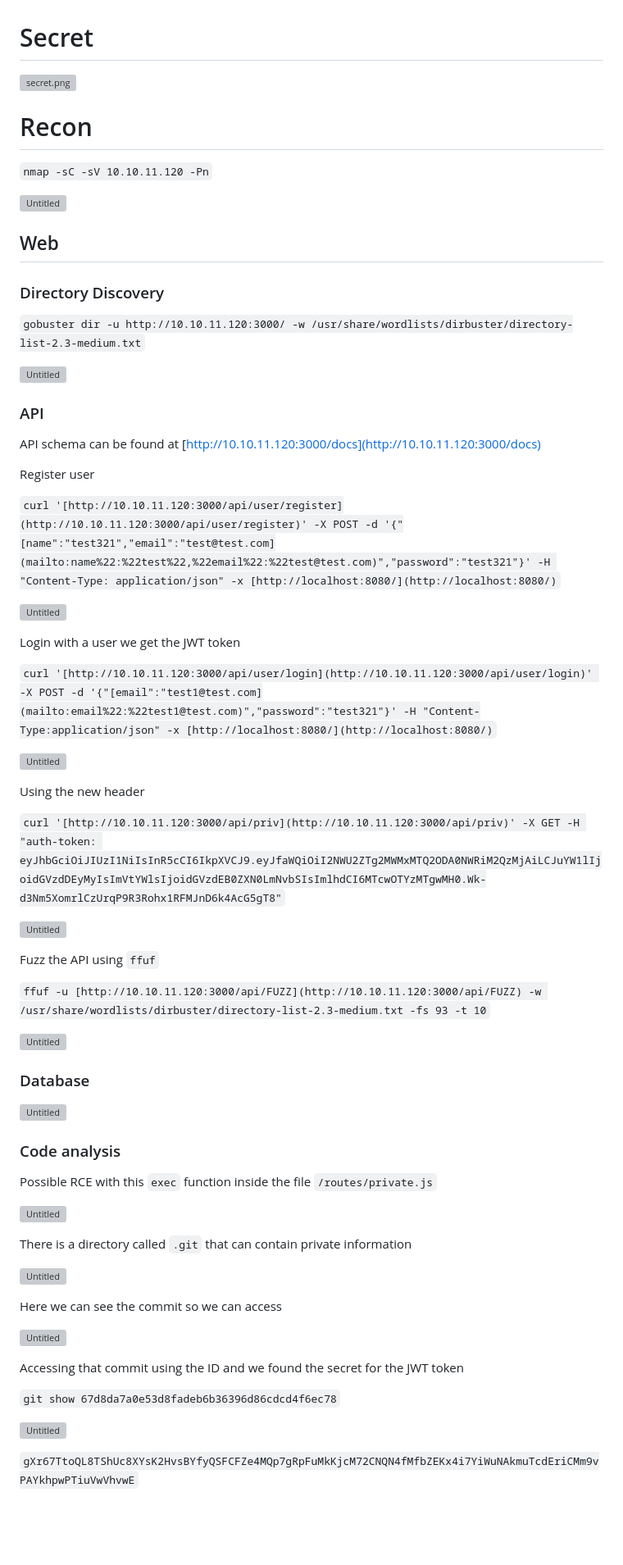
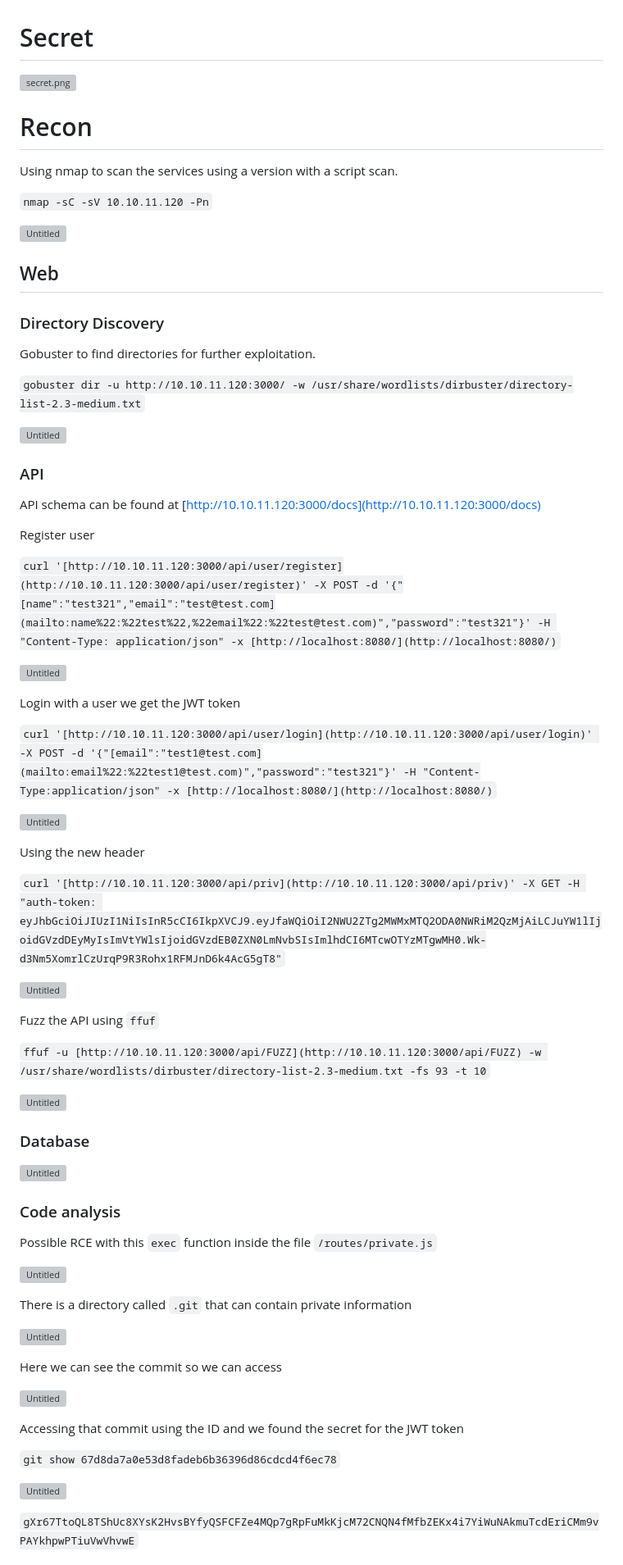
Before and after one commit to 0xArtpc/0xArtpc, a Markdown page: CTF/SecretHTB/index.md, the part around the change printed below. Shown: that part at 82% size. Rendered like a GitHub page; blank space fills up the shorter version; grey boxes are pictures that could not be loaded.

```diff
--- a/CTF/SecretHTB/index.md
+++ b/CTF/SecretHTB/index.md
@@ -4,5 +4,7 @@
 
 # Recon
 
+Using nmap to scan the services using a version with a script scan.
+
 `nmap -sC -sV 10.10.11.120 -Pn`
 
@@ -12,5 +14,7 @@
 
 ### Directory Discovery
 
+Gobuster to find directories for further exploitation.
+
 `gobuster dir -u http://10.10.11.120:3000/ -w /usr/share/wordlists/dirbuster/directory-list-2.3-medium.txt`
 
```
Also changed, not shown: other parts of CTF/SecretHTB/index.md (+21 -21 lines).
